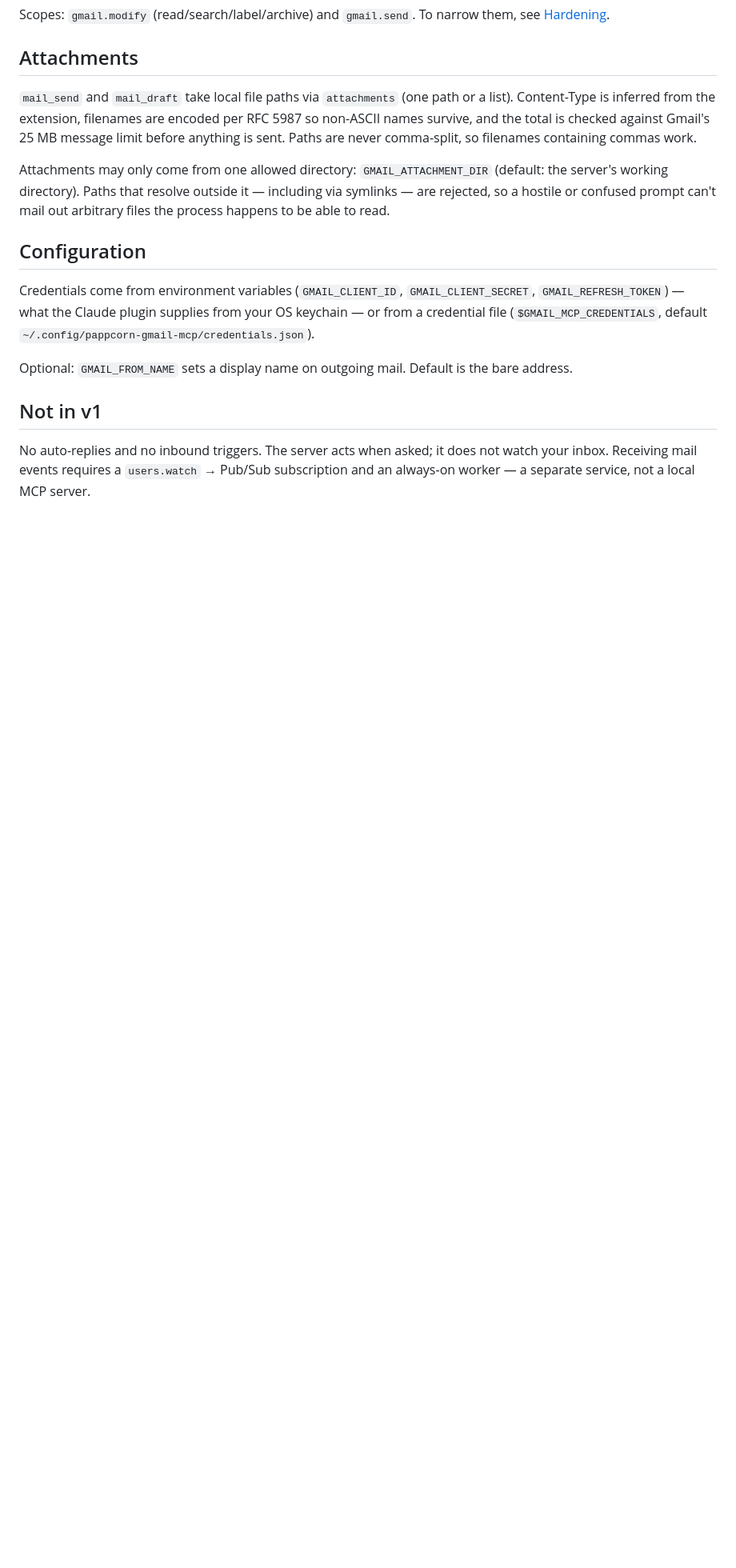
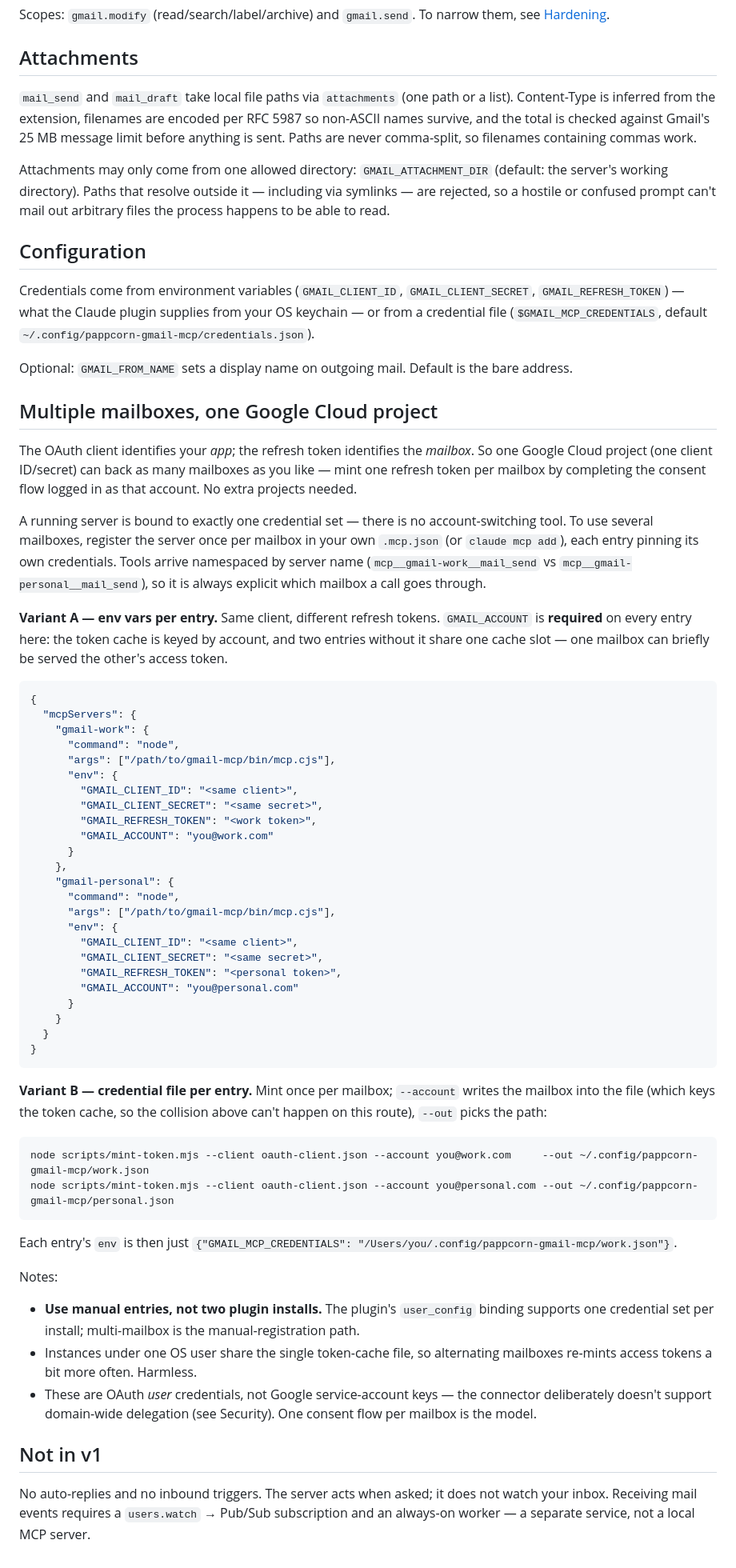
Before and after one commit to pappcorn/universe, a Markdown page: packages/gmail-mcp/README.md, the part around the change. Shown at 80% size. Rendered like a GitHub page; blank space fills up the shorter version.

Commit message:
docs(gmail): multi-mailbox setup — one OAuth client, one server entry per mailbox (#5)
Documents the pattern for running several Gmail accounts off the same Google
Cloud project: the client identifies the app, each refresh token identifies a
mailbox. Covers both supply paths (env vars per entry — GMAIL_ACCOUNT required
to keep token-cache slots distinct — and per-mailbox credential files via
mint-token --account/--out), and why multi-mailbox is manual registration, not
a second plugin install.


Claude-Session: https://claude.ai/code/session_01KV2KRtkADvEWLg6rjs3DUF

Co-authored-by: Nicolás Contreras V. <n@ni500.com>
Co-authored-by: Claude Fable 5 <noreply@anthropic.com>

````diff
--- a/packages/gmail-mcp/README.md
+++ b/packages/gmail-mcp/README.md
@@ -74,6 +74,75 @@ from your OS keychain — or from a credential file
 Optional: `GMAIL_FROM_NAME` sets a display name on outgoing mail. Default is the
 bare address.
 
+## Multiple mailboxes, one Google Cloud project
+
+The OAuth client identifies your *app*; the refresh token identifies the
+*mailbox*. So one Google Cloud project (one client ID/secret) can back as many
+mailboxes as you like — mint one refresh token per mailbox by completing the
+consent flow logged in as that account. No extra projects needed.
+
+A running server is bound to exactly one credential set — there is no
+account-switching tool. To use several mailboxes, register the server once per
+mailbox in your own `.mcp.json` (or `claude mcp add`), each entry pinning its
+own credentials. Tools arrive namespaced by server name
+(`mcp__gmail-work__mail_send` vs `mcp__gmail-personal__mail_send`), so it is
+always explicit which mailbox a call goes through.
+
+**Variant A — env vars per entry.** Same client, different refresh tokens.
+`GMAIL_ACCOUNT` is **required** on every entry here: the token cache is keyed
+by account, and two entries without it share one cache slot — one mailbox can
+briefly be served the other's access token.
+
+```json
+{
+  "mcpServers": {
+    "gmail-work": {
+      "command": "node",
+      "args": ["/path/to/gmail-mcp/bin/mcp.cjs"],
+      "env": {
+        "GMAIL_CLIENT_ID": "<same client>",
+        "GMAIL_CLIENT_SECRET": "<same secret>",
+        "GMAIL_REFRESH_TOKEN": "<work token>",
+        "GMAIL_ACCOUNT": "you@work.com"
+      }
+    },
+    "gmail-personal": {
+      "command": "node",
+      "args": ["/path/to/gmail-mcp/bin/mcp.cjs"],
+      "env": {
+        "GMAIL_CLIENT_ID": "<same client>",
+        "GMAIL_CLIENT_SECRET": "<same secret>",
+        "GMAIL_REFRESH_TOKEN": "<personal token>",
+        "GMAIL_ACCOUNT": "you@personal.com"
+      }
+    }
+  }
+}
+```
+
+**Variant B — credential file per entry.** Mint once per mailbox;
+`--account` writes the mailbox into the file (which keys the token cache, so
+the collision above can't happen on this route), `--out` picks the path:
+
+```bash
+node scripts/mint-token.mjs --client oauth-client.json --account you@work.com     --out ~/.config/pappcorn-gmail-mcp/work.json
+node scripts/mint-token.mjs --client oauth-client.json --account you@personal.com --out ~/.config/pappcorn-gmail-mcp/personal.json
+```
+
+Each entry's `env` is then just
+`{"GMAIL_MCP_CREDENTIALS": "/Users/you/.config/pappcorn-gmail-mcp/work.json"}`.
+
+Notes:
+
+- **Use manual entries, not two plugin installs.** The plugin's `user_config`
+  binding supports one credential set per install; multi-mailbox is the
+  manual-registration path.
+- Instances under one OS user share the single token-cache file, so
+  alternating mailboxes re-mints access tokens a bit more often. Harmless.
+- These are OAuth *user* credentials, not Google service-account keys — the
+  connector deliberately doesn't support domain-wide delegation (see
+  Security). One consent flow per mailbox is the model.
+
 ## Not in v1
 
 No auto-replies and no inbound triggers. The server acts when asked; it does not
````
